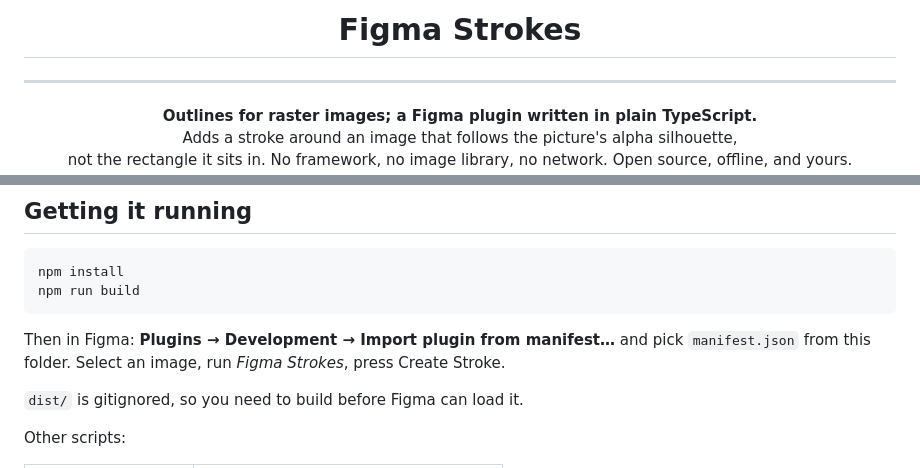
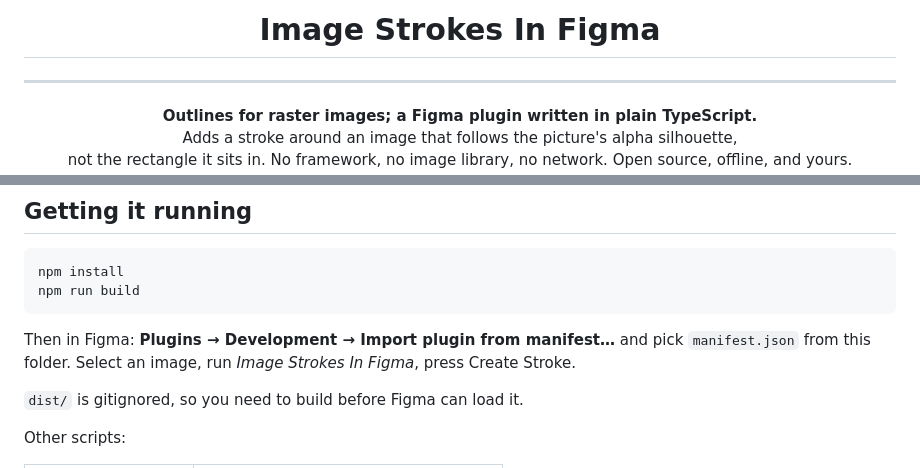
Before and after one commit to irfanbaysal/Image-Strokes-In-Figma, a Markdown page: README.md, 2 parts joined by grey strips. Drawn GitHub-style.

Commit message:
docs: use the new plugin name in the readme

````diff
--- a/README.md
+++ b/README.md
@@ -1,6 +1,6 @@
 <div align="center">
 
-<h1>Figma Strokes</h1>
+<h1>Image Strokes In Figma</h1>
 
 <hr>
 
@@ -75,7 +75,7 @@ npm install
 npm run build
 ```
 
-Then in Figma: **Plugins → Development → Import plugin from manifest…** and pick `manifest.json` from this folder. Select an image, run *Figma Strokes*, press Create Stroke.
+Then in Figma: **Plugins → Development → Import plugin from manifest…** and pick `manifest.json` from this folder. Select an image, run *Image Strokes In Figma*, press Create Stroke.
 
 `dist/` is gitignored, so you need to build before Figma can load it.
 
````
